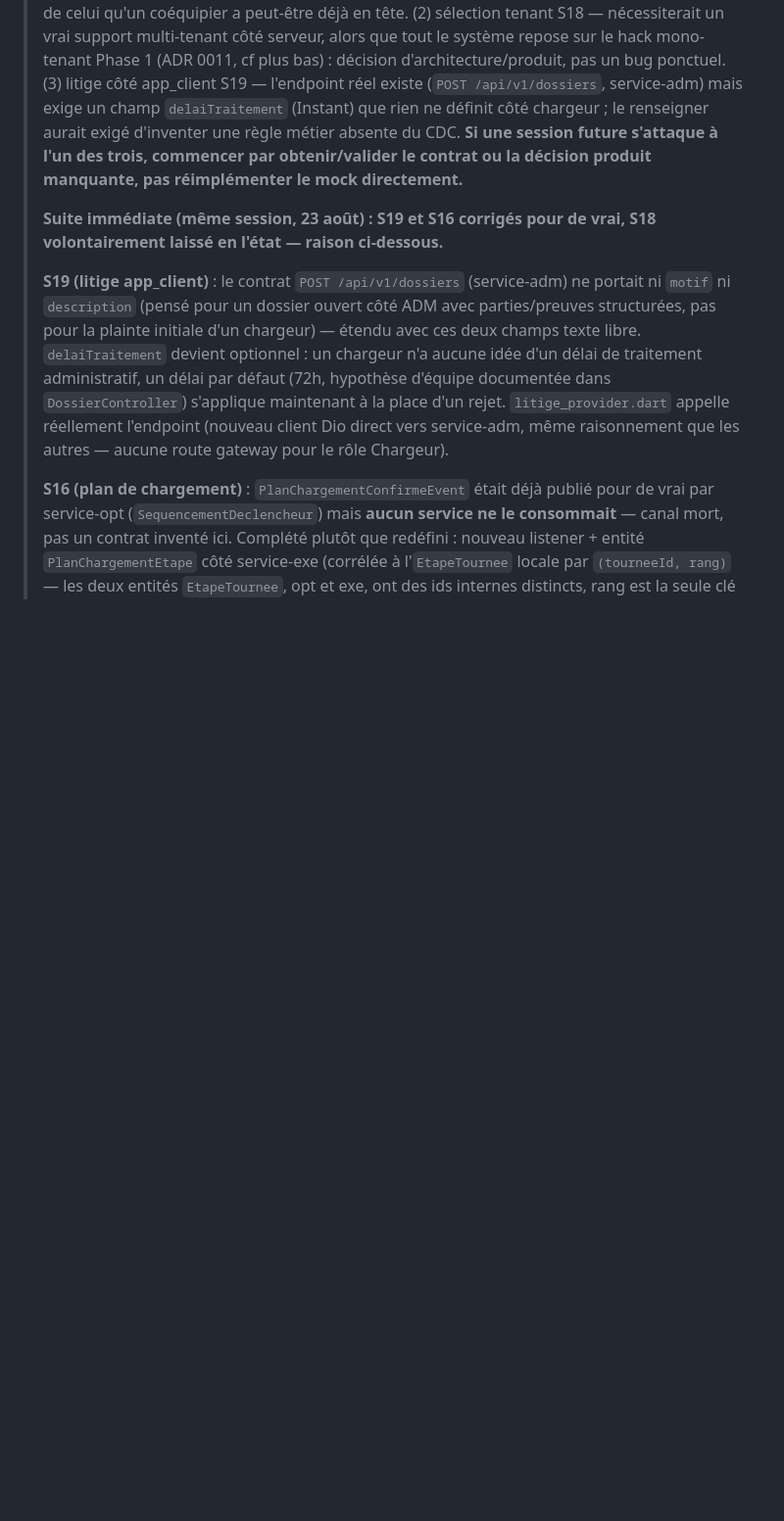
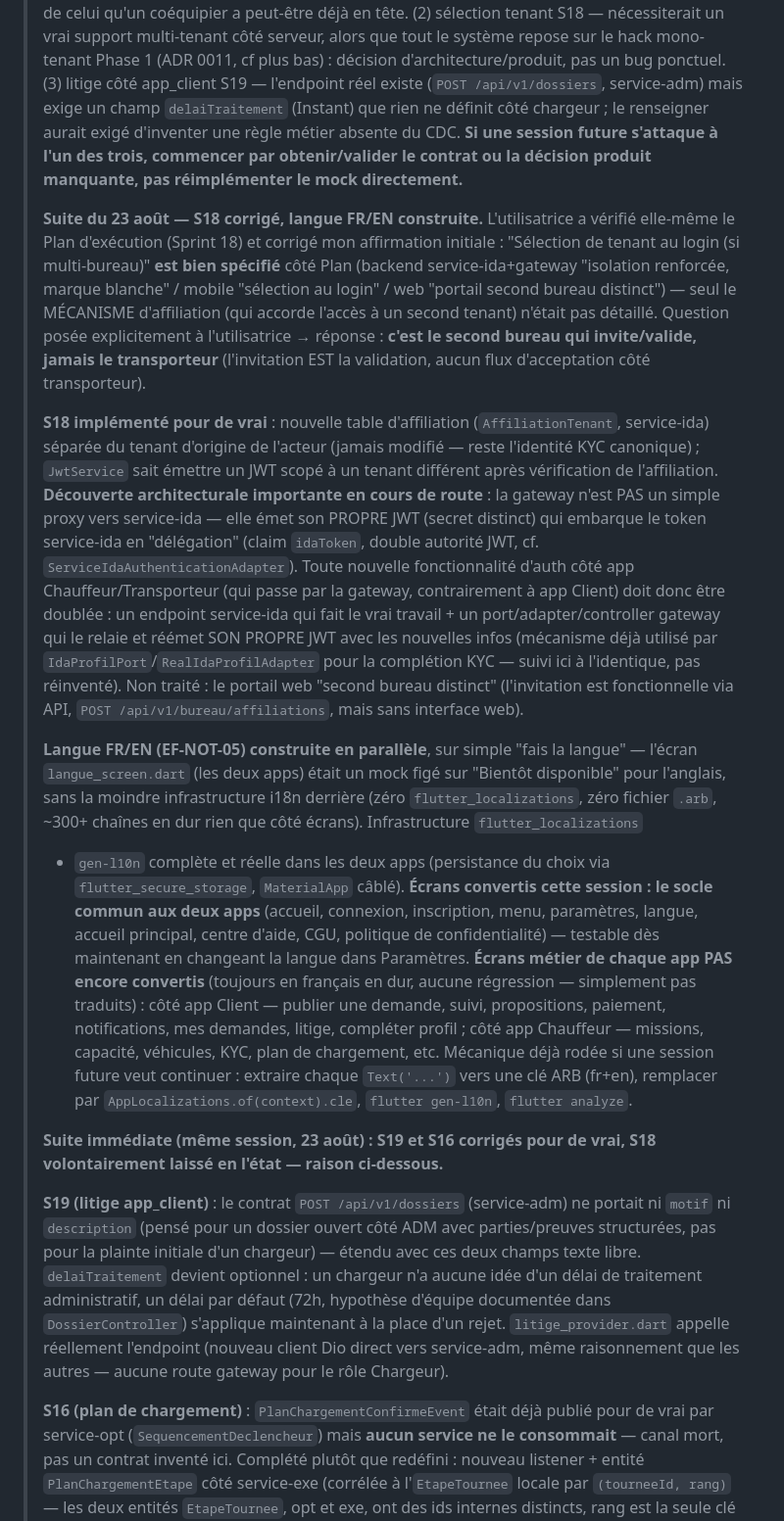
Before and after one commit to mourad055/fretcorridor, a Markdown page: claude.md, the part around the change. Shown at 98% size. GitHub-like rendering; blank space fills up the shorter version.

Commit message:
docs(claude.md): S18 reel + langue FR/EN construite (23 aout, suite)
Documente la correction de mon affirmation initiale sur S18 (le Plan
d'execution le specifie bien, seul le mecanisme d'affiliation manquait -
tranche par l'utilisatrice : le second bureau invite/valide), la
decouverte architecturale de la double autorite JWT gateway/service-ida
(a reappliquer pour toute future fonctionnalite d'auth cote app
Chauffeur/Transporteur), et l'etat reel de la couverture i18n FR/EN
(socle des deux apps traduit, ecrans metier pas encore).

Co-Authored-By: Claude Sonnet 5 <noreply@anthropic.com>

```diff
--- a/claude.md
+++ b/claude.md
@@ -76,6 +76,54 @@
 > **Si une session future s'attaque à l'un des trois, commencer par
 > obtenir/valider le contrat ou la décision produit manquante, pas
 > réimplémenter le mock directement.**
+>
+> **Suite du 23 août — S18 corrigé, langue FR/EN construite.** L'utilisatrice
+> a vérifié elle-même le Plan d'exécution (Sprint 18) et corrigé mon
+> affirmation initiale : "Sélection de tenant au login (si multi-bureau)"
+> **est bien spécifié** côté Plan (backend service-ida+gateway "isolation
+> renforcée, marque blanche" / mobile "sélection au login" / web "portail
+> second bureau distinct") — seul le MÉCANISME d'affiliation (qui accorde
+> l'accès à un second tenant) n'était pas détaillé. Question posée
+> explicitement à l'utilisatrice → réponse : **c'est le second bureau qui
+> invite/valide, jamais le transporteur** (l'invitation EST la validation,
+> aucun flux d'acceptation côté transporteur).
+>
+> **S18 implémenté pour de vrai** : nouvelle table d'affiliation
+> (`AffiliationTenant`, service-ida) séparée du tenant d'origine de l'acteur
+> (jamais modifié — reste l'identité KYC canonique) ; `JwtService` sait
+> émettre un JWT scopé à un tenant différent après vérification de
+> l'affiliation. **Découverte architecturale importante en cours de route** :
+> la gateway n'est PAS un simple proxy vers service-ida — elle émet son
+> PROPRE JWT (secret distinct) qui embarque le token service-ida en
+> "délégation" (claim `idaToken`, double autorité JWT, cf.
+> `ServiceIdaAuthenticationAdapter`). Toute nouvelle fonctionnalité d'auth
+> côté app Chauffeur/Transporteur (qui passe par la gateway, contrairement à
+> app Client) doit donc être doublée : un endpoint service-ida qui fait le
+> vrai travail + un port/adapter/controller gateway qui le relaie et
+> réémet SON PROPRE JWT avec les nouvelles infos (mécanisme déjà utilisé par
+> `IdaProfilPort`/`RealIdaProfilAdapter` pour la complétion KYC — suivi ici à
+> l'identique, pas réinventé). Non traité : le portail web "second bureau
+> distinct" (l'invitation est fonctionnelle via API,
+> `POST /api/v1/bureau/affiliations`, mais sans interface web).
+>
+> **Langue FR/EN (EF-NOT-05) construite en parallèle**, sur simple "fais la
+> langue" — l'écran `langue_screen.dart` (les deux apps) était un mock figé
+> sur "Bientôt disponible" pour l'anglais, sans la moindre infrastructure
+> i18n derrière (zéro `flutter_localizations`, zéro fichier `.arb`, ~300+
+> chaînes en dur rien que côté écrans). Infrastructure `flutter_localizations`
+> + `gen-l10n` complète et réelle dans les deux apps (persistance du choix
+> via `flutter_secure_storage`, `MaterialApp` câblé). **Écrans convertis
+> cette session : le socle commun aux deux apps** (accueil, connexion,
+> inscription, menu, paramètres, langue, accueil principal, centre d'aide,
+> CGU, politique de confidentialité) — testable dès maintenant en changeant
+> la langue dans Paramètres. **Écrans métier de chaque app PAS encore
+> convertis** (toujours en français en dur, aucune régression — simplement
+> pas traduits) : côté app Client — publier une demande, suivi, propositions,
+> paiement, notifications, mes demandes, litige, compléter profil ; côté
+> app Chauffeur — missions, capacité, véhicules, KYC, plan de chargement,
+> etc. Mécanique déjà rodée si une session future veut continuer : extraire
+> chaque `Text('...')` vers une clé ARB (fr+en), remplacer par
+> `AppLocalizations.of(context).cle`, `flutter gen-l10n`, `flutter analyze`.
 >
 > **Suite immédiate (même session, 23 août) : S19 et S16 corrigés pour de
 > vrai, S18 volontairement laissé en l'état — raison ci-dessous.**
```
